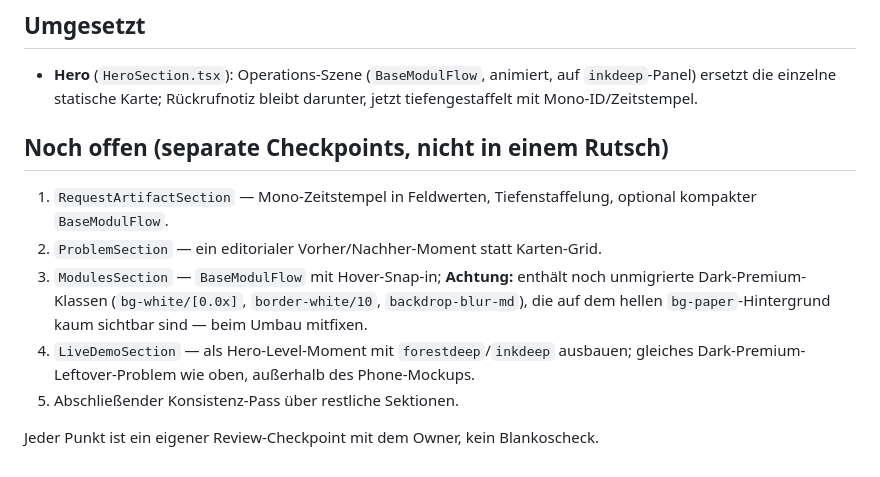
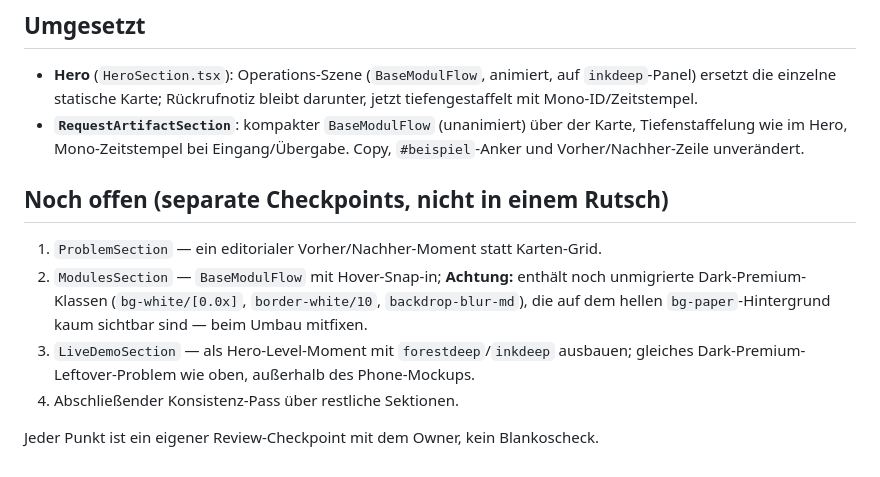
Before and after one commit to akdenizf/basemodul, a Markdown page: DESIGN_DIRECTION_OPERATIONAL_INTELLIGENCE.md, the part around the change. Rendered like a GitHub page.

Commit message:
docs: mark RequestArtifactSection as done in Operational Intelligence tracker
Co-Authored-By: Claude Sonnet 5 <noreply@anthropic.com>

```diff
--- a/DESIGN_DIRECTION_OPERATIONAL_INTELLIGENCE.md
+++ b/DESIGN_DIRECTION_OPERATIONAL_INTELLIGENCE.md
@@ -56,19 +56,21 @@ Pricing — macht die Wiedererkennung erst zum Brand-Element.
 - **Hero** (`HeroSection.tsx`): Operations-Szene (`BaseModulFlow`, animiert,
   auf `inkdeep`-Panel) ersetzt die einzelne statische Karte; Rückrufnotiz
   bleibt darunter, jetzt tiefengestaffelt mit Mono-ID/Zeitstempel.
+- **`RequestArtifactSection`**: kompakter `BaseModulFlow` (unanimiert) über
+  der Karte, Tiefenstaffelung wie im Hero, Mono-Zeitstempel bei
+  Eingang/Übergabe. Copy, `#beispiel`-Anker und Vorher/Nachher-Zeile
+  unverändert.
 
 ## Noch offen (separate Checkpoints, nicht in einem Rutsch)
 
-1. `RequestArtifactSection` — Mono-Zeitstempel in Feldwerten, Tiefenstaffelung,
-   optional kompakter `BaseModulFlow`.
-2. `ProblemSection` — ein editorialer Vorher/Nachher-Moment statt Karten-Grid.
-3. `ModulesSection` — `BaseModulFlow` mit Hover-Snap-in; **Achtung:** enthält
+1. `ProblemSection` — ein editorialer Vorher/Nachher-Moment statt Karten-Grid.
+2. `ModulesSection` — `BaseModulFlow` mit Hover-Snap-in; **Achtung:** enthält
    noch unmigrierte Dark-Premium-Klassen (`bg-white/[0.0x]`, `border-white/10`,
    `backdrop-blur-md`), die auf dem hellen `bg-paper`-Hintergrund kaum
    sichtbar sind — beim Umbau mitfixen.
-4. `LiveDemoSection` — als Hero-Level-Moment mit `forestdeep`/`inkdeep`
+3. `LiveDemoSection` — als Hero-Level-Moment mit `forestdeep`/`inkdeep`
    ausbauen; gleiches Dark-Premium-Leftover-Problem wie oben, außerhalb des
    Phone-Mockups.
-5. Abschließender Konsistenz-Pass über restliche Sektionen.
+4. Abschließender Konsistenz-Pass über restliche Sektionen.
 
 Jeder Punkt ist ein eigener Review-Checkpoint mit dem Owner, kein Blankoscheck.
```
